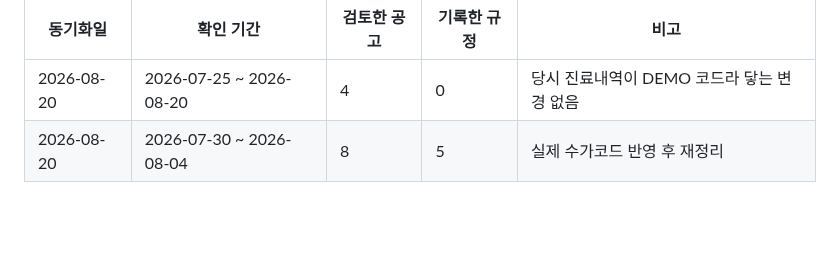
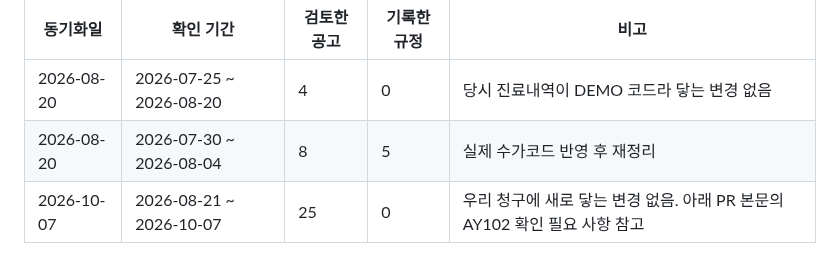
Before and after one commit to t-hajongkim/hira-billing-e2e2, a Markdown page: rules/HIRA_RULES.md, the part around one of its changes. Rendered like a GitHub page; blank space fills up the shorter version.

Commit message:
chore(rules): HIRA 규정 동기화 2026-10-07 (변경 없음)
Co-authored-by: Copilot <223556219+Copilot@users.noreply.github.com>

```diff
--- a/rules/HIRA_RULES.md
+++ b/rules/HIRA_RULES.md
@@ -147,3 +147,4 @@ AI 가 환자 진료내역과 대조하는 근거 문서입니다. `hira-rule-sy
 |---|---|---|---|---|
 | 2026-08-20 | 2026-07-25 ~ 2026-08-20 | 4 | 0 | 당시 진료내역이 DEMO 코드라 닿는 변경 없음 |
 | 2026-08-20 | 2026-07-30 ~ 2026-08-04 | 8 | 5 | 실제 수가코드 반영 후 재정리 |
+| 2026-10-07 | 2026-08-21 ~ 2026-10-07 | 25 | 0 | 우리 청구에 새로 닿는 변경 없음. 아래 PR 본문의 AY102 확인 필요 사항 참고 |
```
Also changed, not shown: other parts of rules/HIRA_RULES.md (+1 -1 lines).
